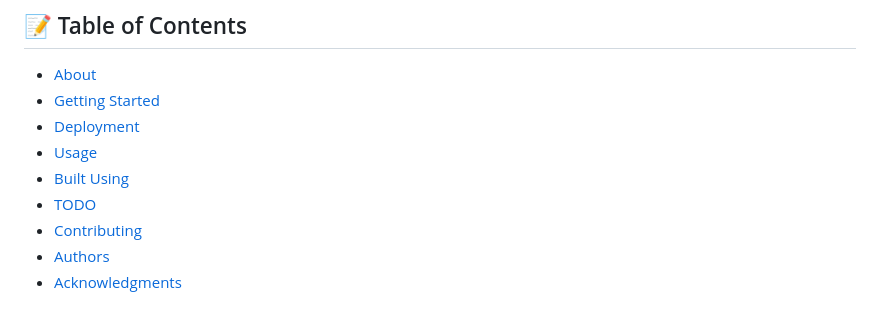
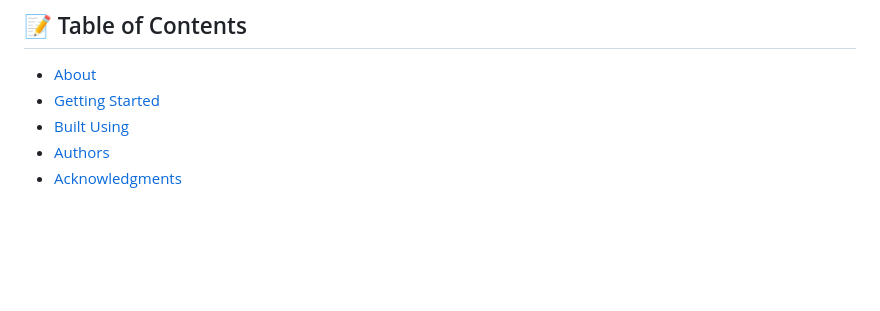
Before and after one commit to MurtadaNazar/PlateScaner-Pro, a Markdown page: README.md, the part around the change. GitHub-like rendering; blank space fills up the shorter version.

Commit message:
first version

```diff
--- a/README.md
+++ b/README.md
@@ -16,11 +16,7 @@ The application’s task is to extract car plate numbers accurately by using the
 
 - [About](#about)
 - [Getting Started](#getting_started)
-- [Deployment](#deployment)
-- [Usage](#usage)
 - [Built Using](#built_using)
-- [TODO](../TODO.md)
-- [Contributing](../CONTRIBUTING.md)
 - [Authors](#authors)
 - [Acknowledgments](#acknowledgement)
 
```
